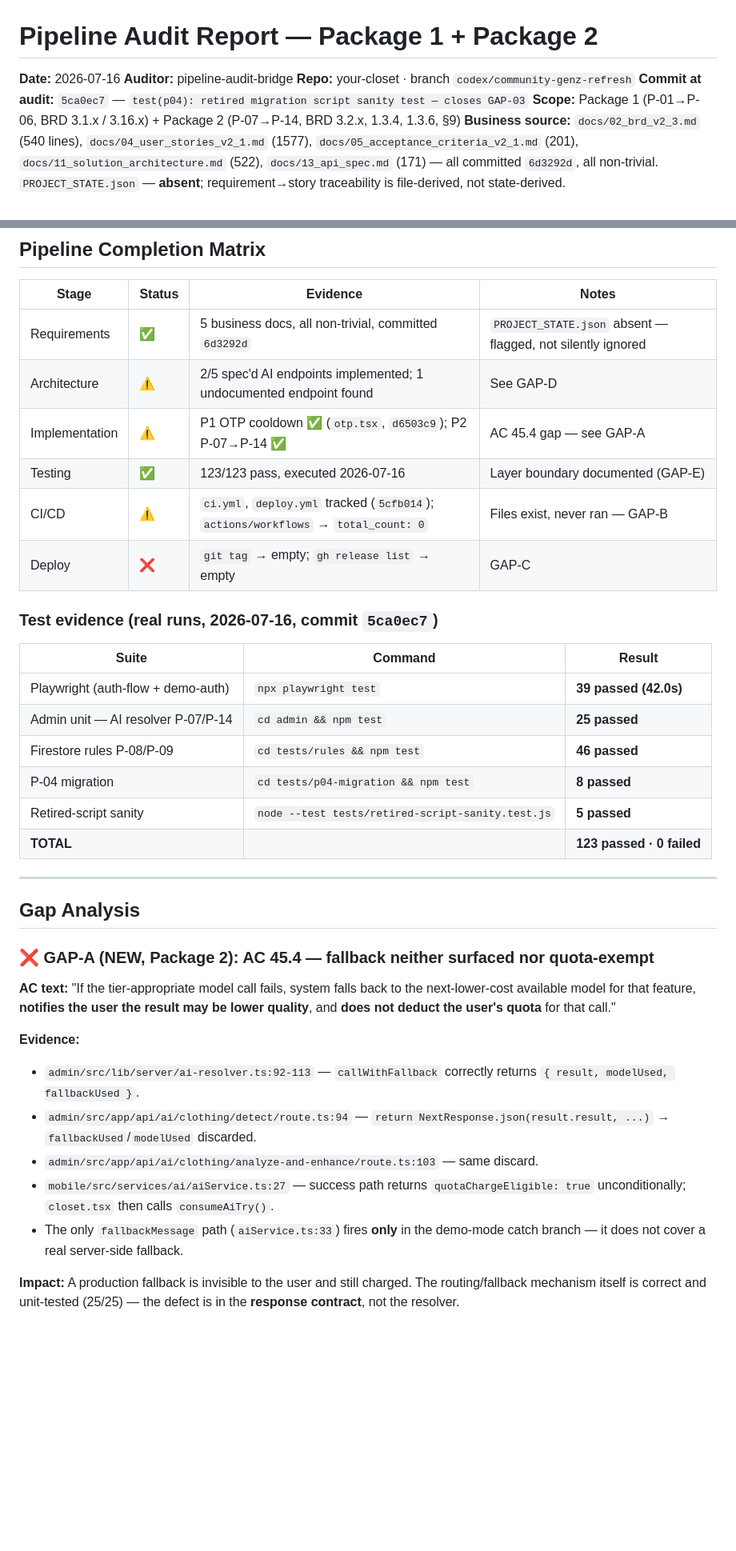
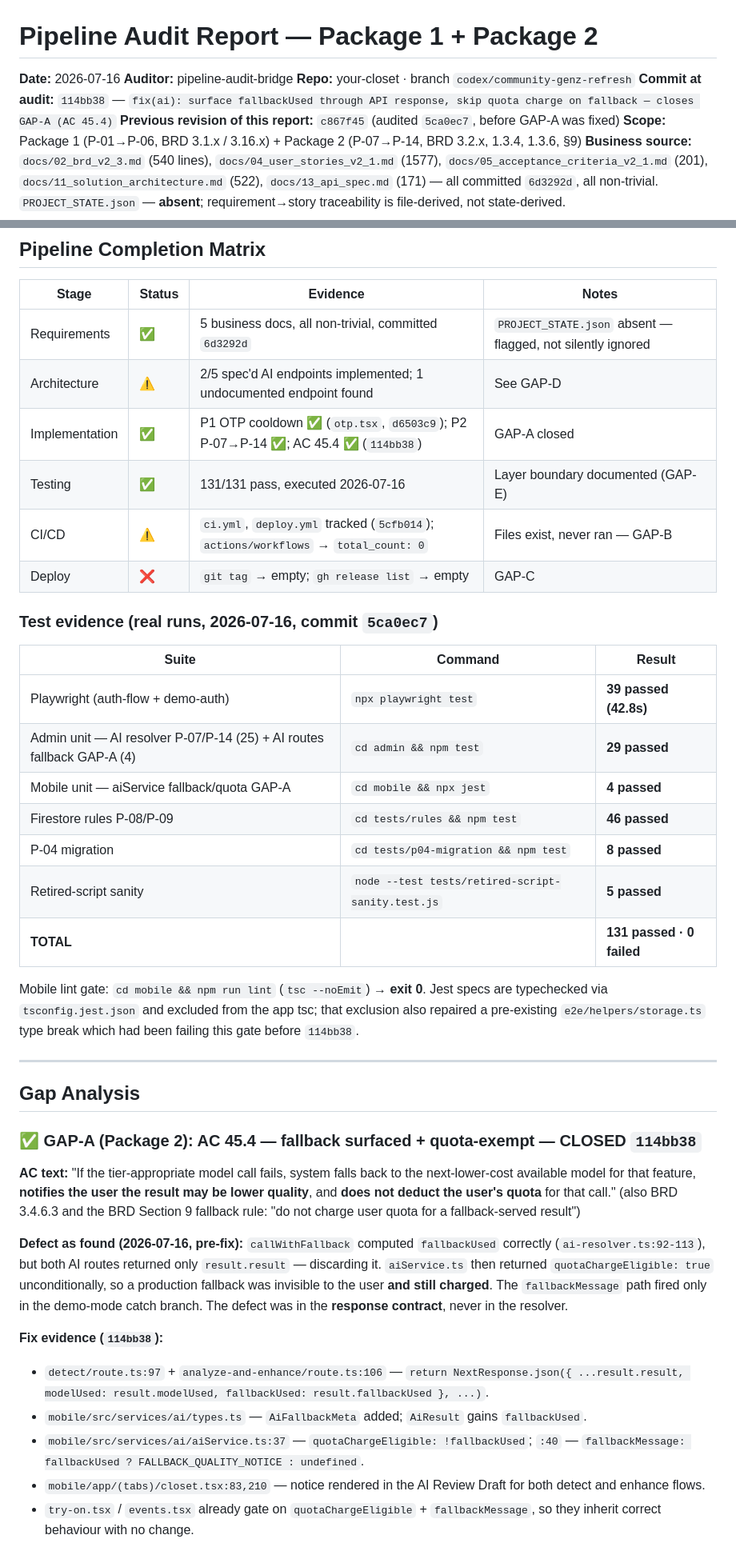
Before and after one commit to taynguyen77-BA/your-closet, a Markdown page: e2e_audit_report.md, 2 parts joined by grey strips. Shown at 80% size. GitHub-like rendering; blank space fills up the shorter version.

Commit message:
docs: update pipeline audit — Implementation gate pass (GAP-A closed)

```diff
--- a/e2e_audit_report.md
+++ b/e2e_audit_report.md
@@ -3,7 +3,8 @@
 **Date:** 2026-07-16
 **Auditor:** pipeline-audit-bridge
 **Repo:** your-closet · branch `codex/community-genz-refresh`
-**Commit at audit:** `5ca0ec7` — `test(p04): retired migration script sanity test — closes GAP-03`
+**Commit at audit:** `114bb38` — `fix(ai): surface fallbackUsed through API response, skip quota charge on fallback — closes GAP-A (AC 45.4)`
+**Previous revision of this report:** `c867f45` (audited `5ca0ec7`, before GAP-A was fixed)
 **Scope:** Package 1 (P-01→P-06, BRD 3.1.x / 3.16.x) + Package 2 (P-07→P-14, BRD 3.2.x, 1.3.4, 1.3.6, §9)
 **Business source:** `docs/02_brd_v2_3.md` (540 lines), `docs/04_user_stories_v2_1.md` (1577), `docs/05_acceptance_criteria_v2_1.md` (201), `docs/11_solution_architecture.md` (522), `docs/13_api_spec.md` (171) — all committed `6d3292d`, all non-trivial. `PROJECT_STATE.json` — **absent**; requirement→story traceability is file-derived, not state-derived.
 
@@ -30,8 +31,8 @@
 |---|---|---|---|
 | Requirements | ✅ | 5 business docs, all non-trivial, committed `6d3292d` | `PROJECT_STATE.json` absent — flagged, not silently ignored |
 | Architecture | ⚠️ | 2/5 spec'd AI endpoints implemented; 1 undocumented endpoint found | See GAP-D |
-| Implementation | ⚠️ | P1 OTP cooldown ✅ (`otp.tsx`, `d6503c9`); P2 P-07→P-14 ✅ | AC 45.4 gap — see GAP-A |
-| Testing | ✅ | 123/123 pass, executed 2026-07-16 | Layer boundary documented (GAP-E) |
+| Implementation | ✅ | P1 OTP cooldown ✅ (`otp.tsx`, `d6503c9`); P2 P-07→P-14 ✅; AC 45.4 ✅ (`114bb38`) | GAP-A closed |
+| Testing | ✅ | 131/131 pass, executed 2026-07-16 | Layer boundary documented (GAP-E) |
 | CI/CD | ⚠️ | `ci.yml`, `deploy.yml` tracked (`5cfb014`); `actions/workflows` → `total_count: 0` | Files exist, never ran — GAP-B |
 | Deploy | ❌ | `git tag` → empty; `gh release list` → empty | GAP-C |
 
@@ -39,27 +40,30 @@
 
 | Suite | Command | Result |
 |---|---|---|
-| Playwright (auth-flow + demo-auth) | `npx playwright test` | **39 passed (42.0s)** |
-| Admin unit — AI resolver P-07/P-14 | `cd admin && npm test` | **25 passed** |
+| Playwright (auth-flow + demo-auth) | `npx playwright test` | **39 passed (42.8s)** |
+| Admin unit — AI resolver P-07/P-14 (25) + AI routes fallback GAP-A (4) | `cd admin && npm test` | **29 passed** |
+| Mobile unit — aiService fallback/quota GAP-A | `cd mobile && npx jest` | **4 passed** |
 | Firestore rules P-08/P-09 | `cd tests/rules && npm test` | **46 passed** |
 | P-04 migration | `cd tests/p04-migration && npm test` | **8 passed** |
 | Retired-script sanity | `node --test tests/retired-script-sanity.test.js` | **5 passed** |
-| **TOTAL** | | **123 passed · 0 failed** |
+| **TOTAL** | | **131 passed · 0 failed** |
+
+Mobile lint gate: `cd mobile && npm run lint` (`tsc --noEmit`) → **exit 0**. Jest specs are typechecked via `tsconfig.jest.json` and excluded from the app tsc; that exclusion also repaired a pre-existing `e2e/helpers/storage.ts` type break which had been failing this gate before `114bb38`.
 
 ---
 
 ## Gap Analysis
 
-### ❌ GAP-A (NEW, Package 2): AC 45.4 — fallback neither surfaced nor quota-exempt
+### ✅ GAP-A (Package 2): AC 45.4 — fallback surfaced + quota-exempt — **CLOSED `114bb38`**
 
-**AC text:** "If the tier-appropriate model call fails, system falls back to the next-lower-cost available model for that feature, **notifies the user the result may be lower quality**, and **does not deduct the user's quota** for that call."
+**AC text:** "If the tier-appropriate model call fails, system falls back to the next-lower-cost available model for that feature, **notifies the user the result may be lower quality**, and **does not deduct the user's quota** for that call." (also BRD 3.4.6.3 and the BRD Section 9 fallback rule: "do not charge user quota for a fallback-served result")
 
-**Evidence:**
-- `admin/src/lib/server/ai-resolver.ts:92-113` — `callWithFallback` correctly returns `{ result, modelUsed, fallbackUsed }`.
-- `admin/src/app/api/ai/clothing/detect/route.ts:94` — `return NextResponse.json(result.result, ...)` → `fallbackUsed`/`modelUsed` discarded.
-- `admin/src/app/api/ai/clothing/analyze-and-enhance/route.ts:103` — same discard.
-- `mobile/src/services/ai/aiService.ts:27` — success path returns `quotaChargeEligible: true` unconditionally; `closet.tsx` then calls `consumeAiTry()`.
-- The only `fallbackMessage` path (`aiService.ts:33`) fires **only** in the demo-mode catch branch — it does not cover a real server-side fallback.
+**Defect as found (2026-07-16, pre-fix):** `callWithFallback` computed `fallbackUsed` correctly (`ai-resolver.ts:92-113`), but both AI routes returned only `result.result` — discarding it. `aiService.ts` then returned `quotaChargeEligible: true` unconditionally, so a production fallback was invisible to the user **and still charged**. The `fallbackMessage` path fired only in the demo-mode catch branch. The defect was in the **response contract**, never in the resolver.
 
-**Impact:** A production fallback is invisible to the user and still charged. The routing/fallback mechanism itself is correct and unit-tested (25/25) — the defect is in the **response contract**, not the resolver.
+**Fix evidence (`114bb38`):**
+- `detect/route.ts:97` + `analyze-and-enhance/route.ts:106` — `return NextResponse.json({ ...result.result, modelUsed: result.modelUsed, fallbackUsed: result.fallbackUsed }, ...)`.
+- `mobile/src/services/ai/types.ts` — `AiFallbackMeta` added; `AiResult` gains `fallbackUsed`.
+- `mobile/src/services/ai/aiService.ts:37` — `quotaChargeEligible: !fallbackUsed`; `:40` — `fallbackMessage: fallbackUsed ? FALLBACK_QUALITY_NOTICE : undefined`.
+- `mobile/app/(tabs)/closet.tsx:83,210` — notice rendered in the AI Review Draft for both detect and enhance flows.
+- `try-on.tsx` / `events.tsx` already gate on `quotaChargeEligible` + `fallbackMessage`, so they inherit correct behaviour with no change.
 
```
Also changed, not shown: other parts of e2e_audit_report.md (+11 -9 lines).
